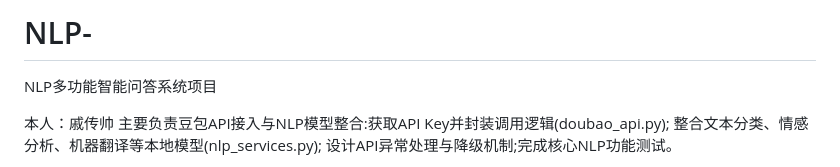
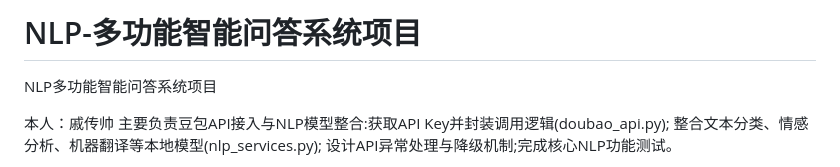
Before and after one commit to qcs0430/NLP-, a Markdown page: README.md, the part around the change. Drawn GitHub-style.

```diff
--- a/README.md
+++ b/README.md
@@ -1,4 +1,4 @@
-# NLP-
+# NLP-多功能智能问答系统项目
 NLP多功能智能问答系统项目
 
 本人：戚传帅
```
